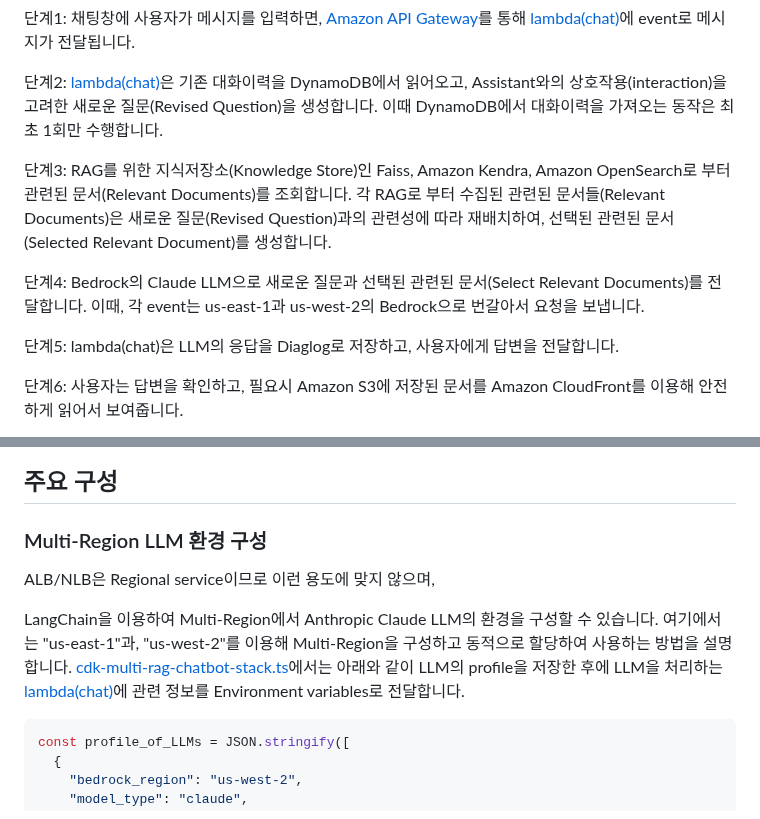
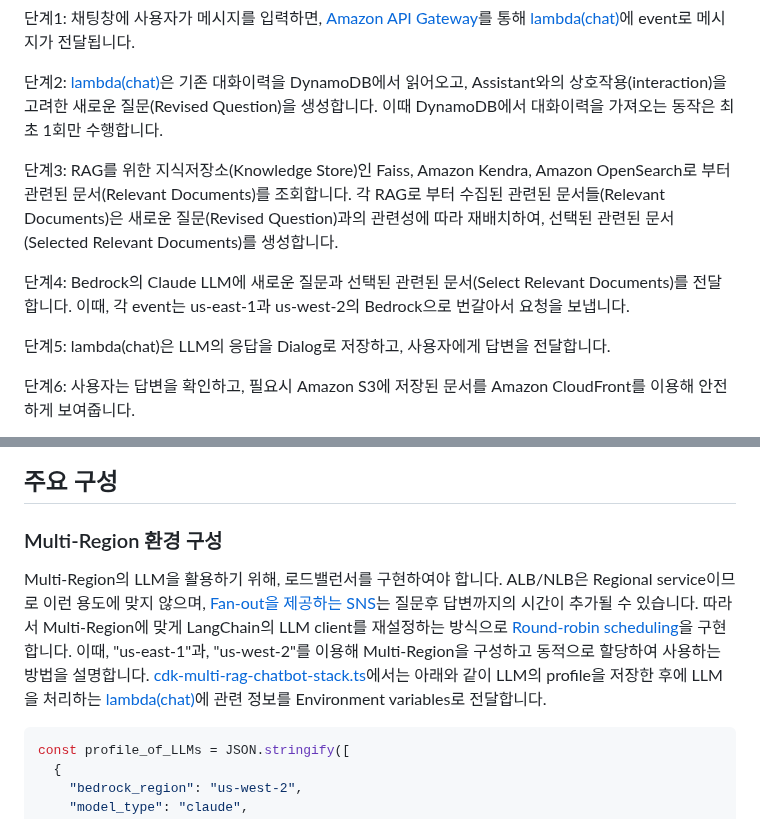
Before and after one commit to kyopark2014/multi-rag-and-multi-region-llm-for-chatbot, a Markdown page: README.md, 2 parts joined by grey strips. Rendered like a GitHub page.

````diff
--- a/README.md
+++ b/README.md
@@ -24,12 +24,12 @@ Multi-RAG와 Multi-Region를 구현하기 위해서는 아래와 같은 기능
 
 단계2: [lambda(chat)](./lambda-chat-ws/lambda_function.py)은 기존 대화이력을 DynamoDB에서 읽어오고, Assistant와의 상호작용(interaction)을 고려한 새로운 질문(Revised Question)을 생성합니다. 이때 DynamoDB에서 대화이력을 가져오는 동작은 최초 1회만 수행합니다.
 
-단계3: RAG를 위한 지식저장소(Knowledge Store)인 Faiss, Amazon Kendra, Amazon OpenSearch로 부터 관련된 문서(Relevant Documents)를 조회합니다. 각 RAG로 부터 수집된 관련된 문서들(Relevant Documents)은 새로운 질문(Revised Question)과의 관련성에 따라 재배치하여, 선택된 관련된 문서(Selected Relevant Document)를 생성합니다.
+단계3: RAG를 위한 지식저장소(Knowledge Store)인 Faiss, Amazon Kendra, Amazon OpenSearch로 부터 관련된 문서(Relevant Documents)를 조회합니다. 각 RAG로 부터 수집된 관련된 문서들(Relevant Documents)은 새로운 질문(Revised Question)과의 관련성에 따라 재배치하여, 선택된 관련된 문서(Selected Relevant Documents)를 생성합니다.
 
-단계4: Bedrock의 Claude LLM으로 새로운 질문과 선택된 관련된 문서(Select Relevant Documents)를 전달합니다. 이때, 각 event는 us-east-1과 us-west-2의 Bedrock으로 번갈아서 요청을 보냅니다.
+단계4: Bedrock의 Claude LLM에 새로운 질문과 선택된 관련된 문서(Select Relevant Documents)를 전달합니다. 이때, 각 event는 us-east-1과 us-west-2의 Bedrock으로 번갈아서 요청을 보냅니다.
 
-단계5: lambda(chat)은 LLM의 응답을 Diaglog로 저장하고, 사용자에게 답변을 전달합니다.
+단계5: lambda(chat)은 LLM의 응답을 Dialog로 저장하고, 사용자에게 답변을 전달합니다.
 
-단계6: 사용자는 답변을 확인하고, 필요시 Amazon S3에 저장된 문서를 Amazon CloudFront를 이용해 안전하게 읽어서 보여줍니다.
+단계6: 사용자는 답변을 확인하고, 필요시 Amazon S3에 저장된 문서를 Amazon CloudFront를 이용해 안전하게 보여줍니다.
 
 
@@ -40,11 +40,9 @@ Multi-RAG와 Multi-Region를 구현하기 위해서는 아래와 같은 기능
 
 ## 주요 구성
 
-### Multi-Region LLM 환경 구성
+### Multi-Region 환경 구성
 
-ALB/NLB은 Regional service이므로 이런 용도에 맞지 않으며,
-
-LangChain을 이용하여  Multi-Region에서 Anthropic Claude LLM의 환경을 구성할 수 있습니다. 여기에서는 "us-east-1"과, "us-west-2"를 이용해 Multi-Region을 구성하고 동적으로 할당하여 사용하는 방법을 설명합니다. [cdk-multi-rag-chatbot-stack.ts](./cdk-multi-rag-chatbot/lib/cdk-multi-rag-chatbot-stack.ts)에서는 아래와 같이 LLM의 profile을 저장한 후에 LLM을 처리하는 [lambda(chat)](./lambda-chat-ws/lambda_function.py)에 관련 정보를 Environment variables로 전달합니다.
+Multi-Region의 LLM을 활용하기 위해, 로드밸런서를 구현하여야 합니다. ALB/NLB은 Regional service이므로 이런 용도에 맞지 않으며, [Fan-out을 제공하는 SNS](https://docs.aws.amazon.com/sns/latest/dg/sns-common-scenarios.html)는 질문후 답변까지의 시간이 추가될 수 있습니다. 따라서 Multi-Region에 맞게 LangChain의 LLM client를 재설정하는 방식으로 [Round-robin scheduling](https://en.wikipedia.org/wiki/Round-robin_scheduling)을 구현합니다. 이때, "us-east-1"과, "us-west-2"를 이용해 Multi-Region을 구성하고 동적으로 할당하여 사용하는 방법을 설명합니다. [cdk-multi-rag-chatbot-stack.ts](./cdk-multi-rag-chatbot/lib/cdk-multi-rag-chatbot-stack.ts)에서는 아래와 같이 LLM의 profile을 저장한 후에 LLM을 처리하는 [lambda(chat)](./lambda-chat-ws/lambda_function.py)에 관련 정보를 Environment variables로 전달합니다.
 
 ```typescript
 const profile_of_LLMs = JSON.stringify([
````
Also changed, not shown: other parts of README.md (+1 -1 lines).
